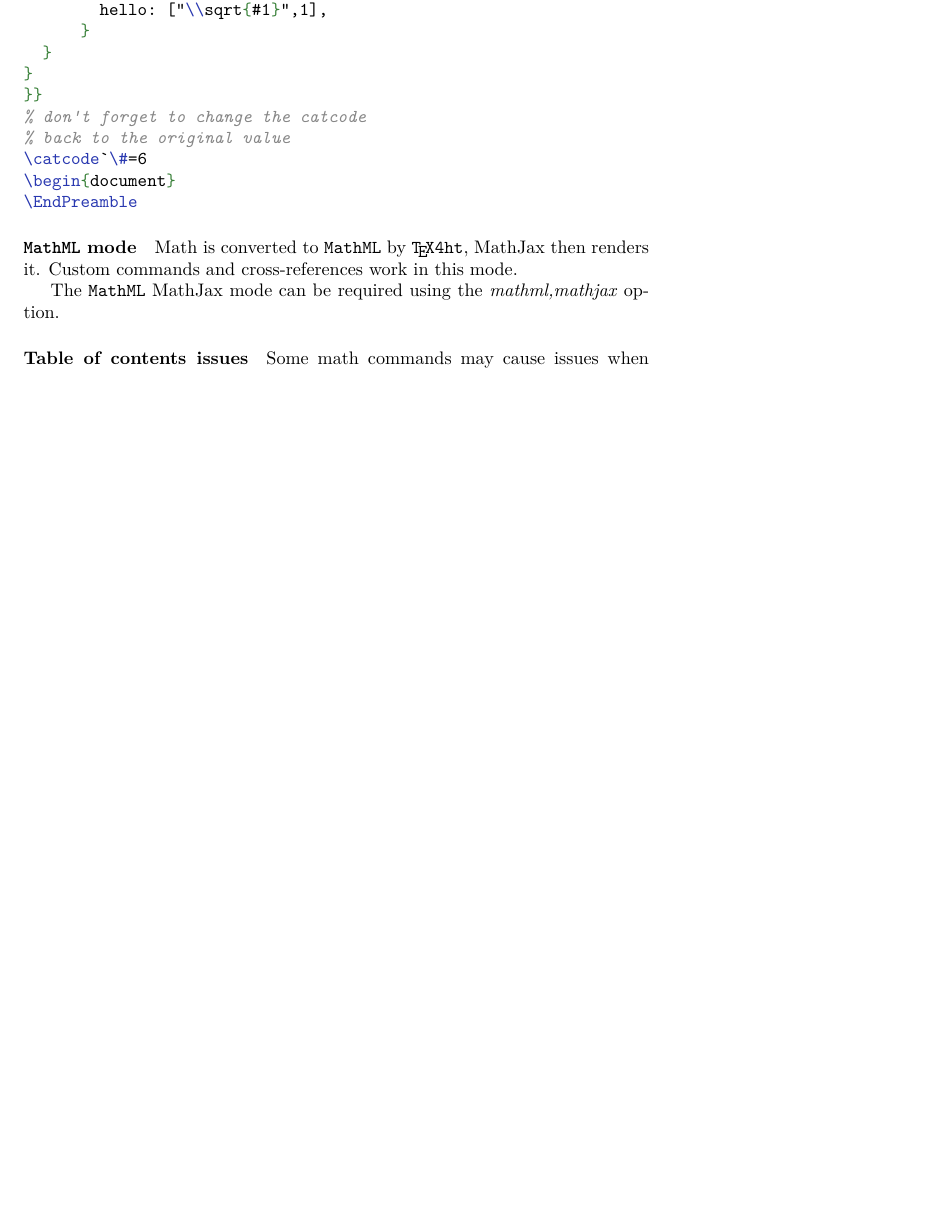
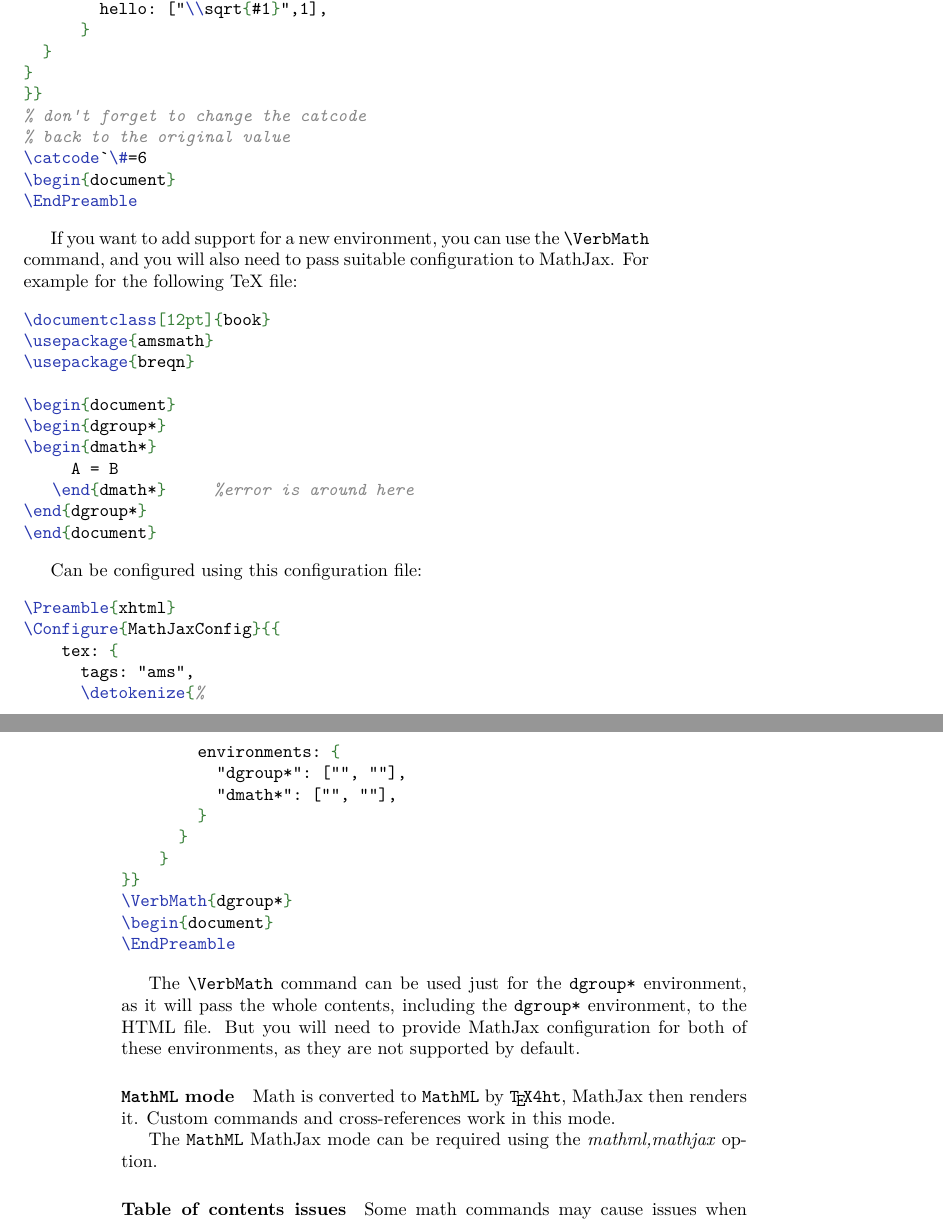
Before and after one commit to michal-h21/tex4ht-doc, a LaTeX book (tex4ht-doc.tex): part of page 49 of 67 before the commit and two parts of pages 49 and 50 of 69 after it, the two joined at a grey line, cut so that both start at the same text, the shorter picture padded with empty space. Compiled offline with XeLaTeX; a LaTeX package or settings file that is missing is left out.

Commit message:
Added example for environment handling in MathJax

```diff
--- a/tex4ht-doc.tex
+++ b/tex4ht-doc.tex
@@ -492,6 +492,47 @@ You need to change the catcode of this character to letter before the \configura
 \EndPreamble
 \end{texsource}
 
+If you want to add support for a new environment, you can use the \verb|\VerbMath| command, and you will
+also need to pass suitable configuration to MathJax. For example for the following TeX file:
+
+\begin{texsource}
+\documentclass[12pt]{book}
+\usepackage{amsmath}
+\usepackage{breqn}
+
+\begin{document}
+\begin{dgroup*}
+\begin{dmath*}
+     A = B
+   \end{dmath*}     %error is around here
+\end{dgroup*}
+\end{document}
+\end{texsource}
+
+Can be configured using this configuration file:
+
+\begin{texsource}
+\Preamble{xhtml}
+\Configure{MathJaxConfig}{{
+    tex: {
+      tags: "ams",
+      \detokenize{%
+        environments: {
+          "dgroup*": ["", ""],
+          "dmath*": ["", ""],
+        }
+      }
+    }
+}}
+\VerbMath{dgroup*}
+\begin{document}
+\EndPreamble
+\end{texsource}
+
+The \verb|\VerbMath| command can be used just for the \verb|dgroup*| environment, as it will pass the
+whole contents, including the \verb|dgroup*| environment, to the HTML file. But you will need to
+provide MathJax configuration for both of these environments, as they are not supported by default.
+
 
 \paragraph{\mathml\ mode}
 
```
Also changed, not shown: 1 other file.
